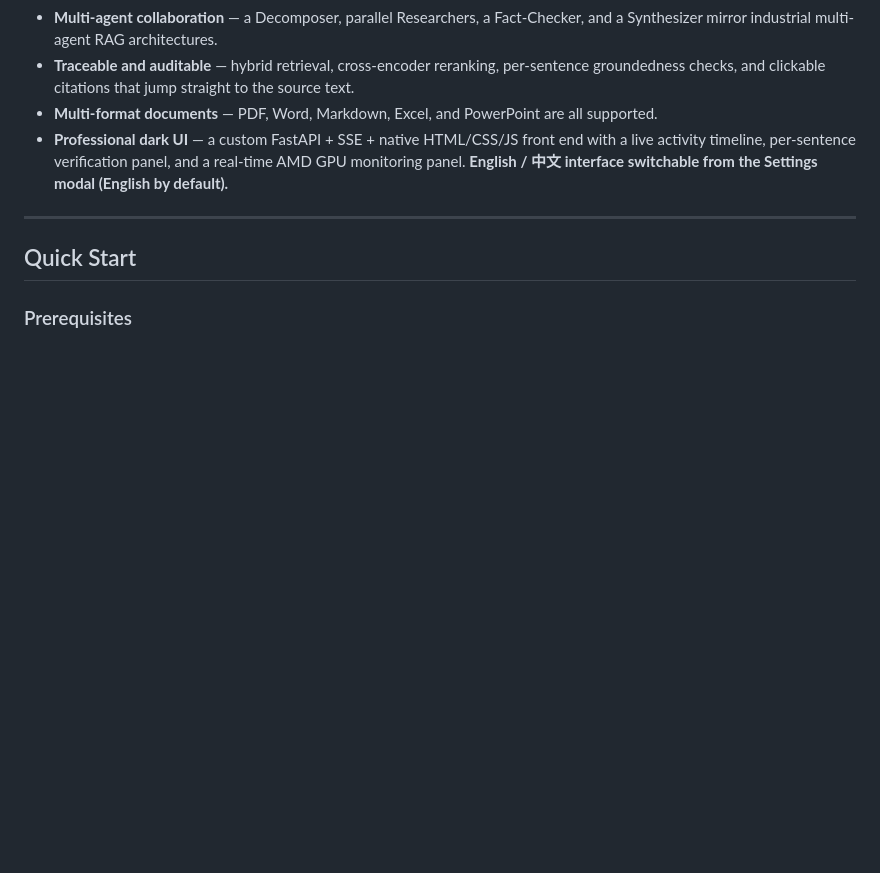
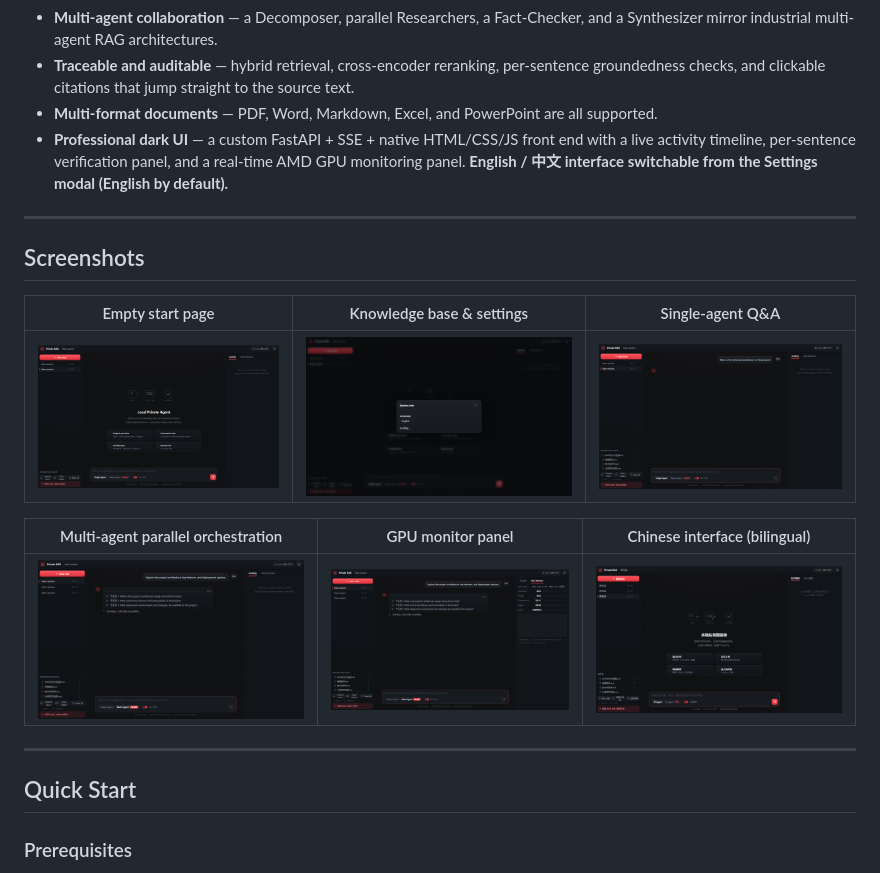
Before and after one commit to farlyfeifei/private-rag-agent, a Markdown page: README_EN.md, the part around the change. Rendered like a GitHub page; pictures changed too: docs/screenshots/01_empty_state.png (added), docs/screenshots/02_knowledge_base.png (added), docs/screenshots/03_single_agent_qa.png (added); blank space fills up the shorter version.

```diff
--- a/README_EN.md
+++ b/README_EN.md
@@ -17,6 +17,18 @@ Private RAG Agent is a **fully offline, locally hosted, private multi-agent RAG
 - **Traceable and auditable** — hybrid retrieval, cross-encoder reranking, per-sentence groundedness checks, and clickable citations that jump straight to the source text.
 - **Multi-format documents** — PDF, Word, Markdown, Excel, and PowerPoint are all supported.
 - **Professional dark UI** — a custom FastAPI + SSE + native HTML/CSS/JS front end with a live activity timeline, per-sentence verification panel, and a real-time AMD GPU monitoring panel. **English / 中文 interface switchable from the Settings modal (English by default).**
+
+---
+
+## Screenshots
+
+| Empty start page | Knowledge base & settings | Single-agent Q&A |
+|---|---|---|
+| ![Empty state](docs/screenshots/01_empty_state.png) | ![Knowledge base](docs/screenshots/02_knowledge_base.png) | ![Single agent Q&A](docs/screenshots/03_single_agent_qa.png) |
+
+| Multi-agent parallel orchestration | GPU monitor panel | Chinese interface (bilingual) |
+|---|---|---|
+| ![Multi-agent](docs/screenshots/04_multi_agent.png) | ![GPU monitor](docs/screenshots/05_gpu_monitor.png) | ![Chinese UI](docs/screenshots/06_chinese_ui.png) |
 
 ---
 
```
Also changed, not shown: README.md (+12 -0 lines), 5 other files.
